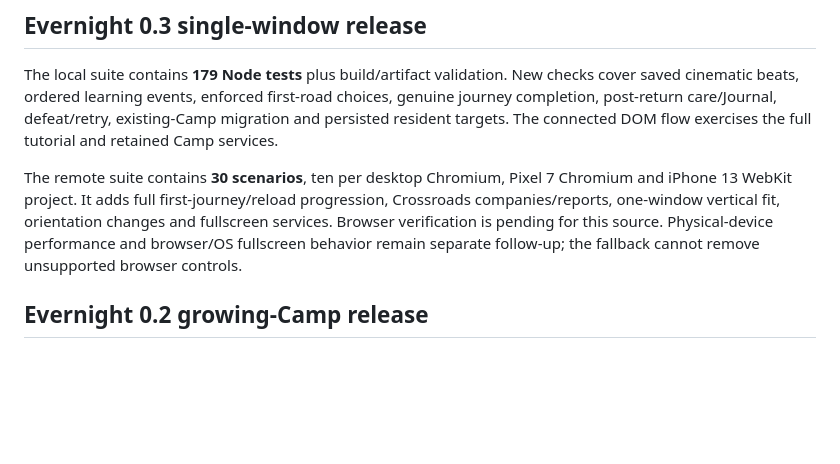
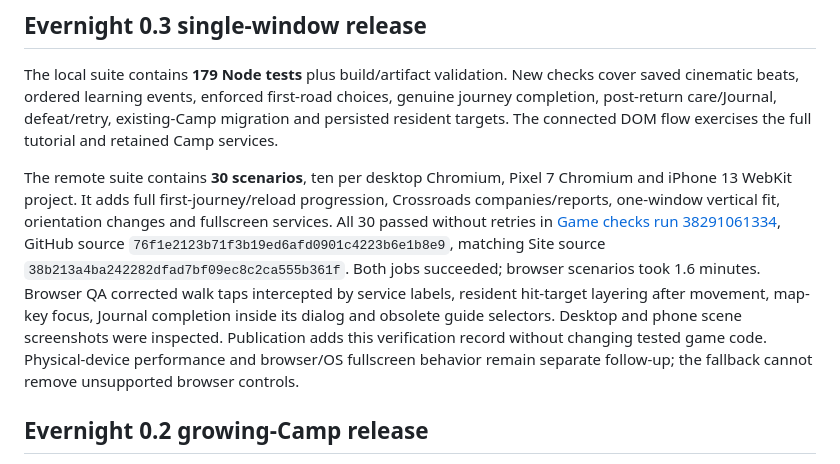
Before and after one commit to threebeat/Camp-Collector, a Markdown page: docs/QA.md, the part around the change. Drawn GitHub-style; blank space fills up the shorter version.

Commit message:
Record successful 30-scenario verification for Evernight 0.3

```diff
--- a/docs/QA.md
+++ b/docs/QA.md
@@ -4,7 +4,7 @@
 
 The local suite contains **179 Node tests** plus build/artifact validation. New checks cover saved cinematic beats, ordered learning events, enforced first-road choices, genuine journey completion, post-return care/Journal, defeat/retry, existing-Camp migration and persisted resident targets. The connected DOM flow exercises the full tutorial and retained Camp services.
 
-The remote suite contains **30 scenarios**, ten per desktop Chromium, Pixel 7 Chromium and iPhone 13 WebKit project. It adds full first-journey/reload progression, Crossroads companies/reports, one-window vertical fit, orientation changes and fullscreen services. Browser verification is pending for this source. Physical-device performance and browser/OS fullscreen behavior remain separate follow-up; the fallback cannot remove unsupported browser controls.
+The remote suite contains **30 scenarios**, ten per desktop Chromium, Pixel 7 Chromium and iPhone 13 WebKit project. It adds full first-journey/reload progression, Crossroads companies/reports, one-window vertical fit, orientation changes and fullscreen services. All 30 passed without retries in [Game checks run 38291061334](https://github.com/threebeat/Evernight/actions/runs/38291061334), GitHub source `76f1e2123b71f3b19ed6afd0901c4223b6e1b8e9`, matching Site source `38b213a4ba242282dfad7bf09ec8c2ca555b361f`. Both jobs succeeded; browser scenarios took 1.6 minutes. Browser QA corrected walk taps intercepted by service labels, resident hit-target layering after movement, map-key focus, Journal completion inside its dialog and obsolete guide selectors. Desktop and phone scene screenshots were inspected. Publication adds this verification record without changing tested game code. Physical-device performance and browser/OS fullscreen behavior remain separate follow-up; the fallback cannot remove unsupported browser controls.
 
 ## Evernight 0.2 growing-Camp release
 
```
